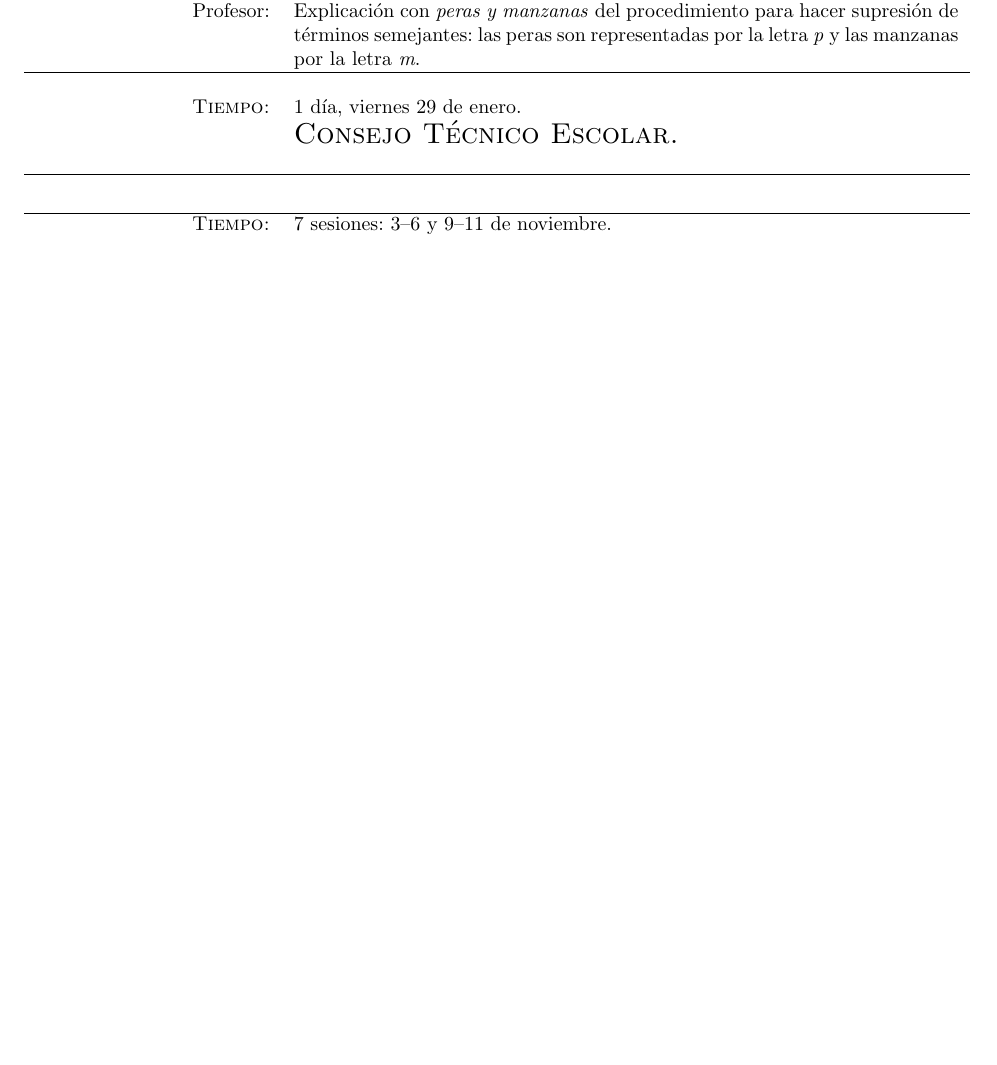
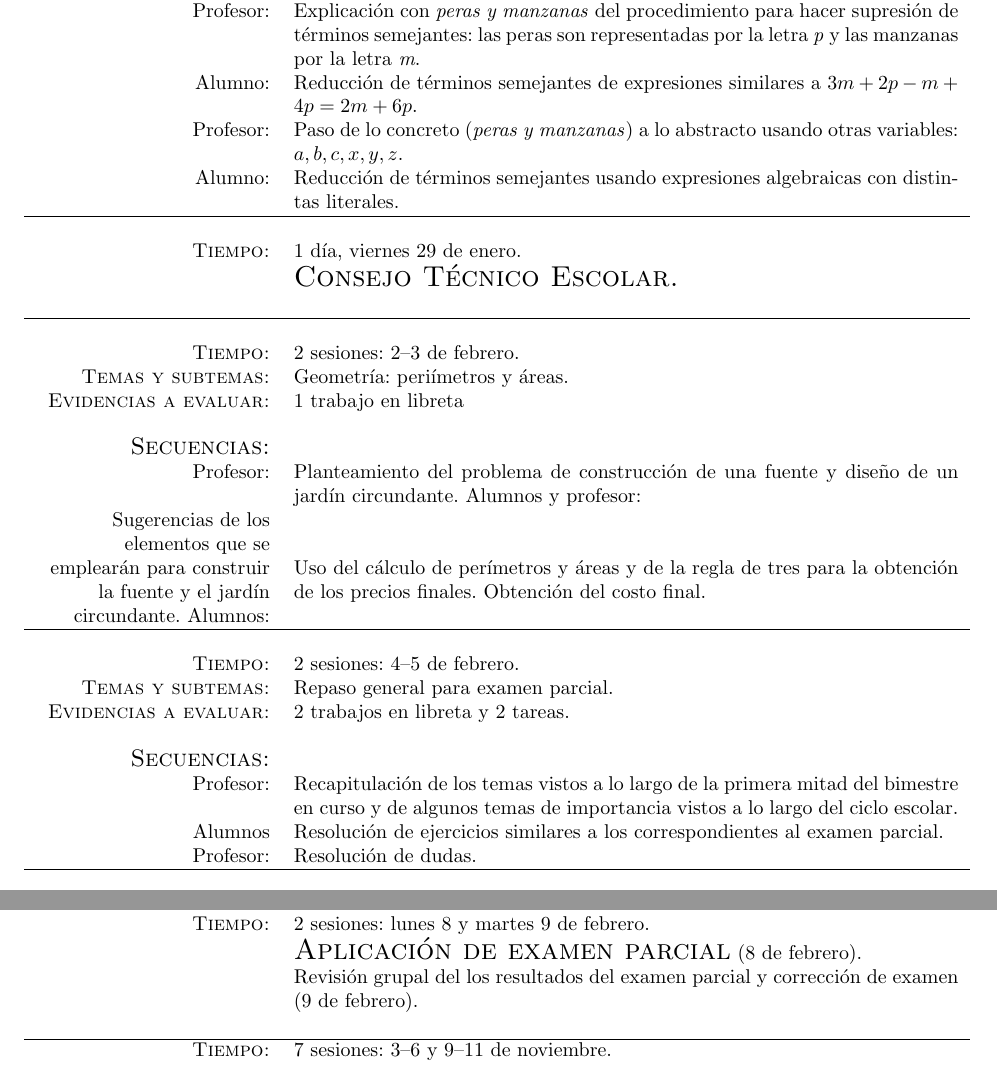
Before and after one commit to reinaldo-z/planeacion, a LaTeX document (3er/3_bim_planeacion.tex): part of page 4 of 6 before the commit and two parts of pages 4 and 5 of 7 after it, the two joined at a grey line, cut so that both start at the same text, the shorter picture padded with empty space. Compiled offline with pdfLaTeX.

Commit message:
Completado hasta primer parcial.

```diff
--- a/3er/3_bim_planeacion.tex
+++ b/3er/3_bim_planeacion.tex
@@ -222,11 +242,9 @@ aprendizaje colaborativo mediante la ayuda/tutor\'ia entre pares.
 \section{Temas  y secuencias did\'acticas (continuaci\'on)}
 
 \begin{tabular}[t]{R{0.25\textwidth}p{0.71\textwidth}}
-    \textsc{Tiempo:}                    & 4 sesiones: 25--28  de enero. \\
-    \textsc{Temas y subtemas:}          & Introducci\'on al \'algebra: identificaci\'on de las partes de una expresi\'on algebraica; supresi\'on de t\'erminos semejantes de expresiones algebraicas lineales.\\
-    \sc{Evidencias a evaluar:}          & 1 tareas, 2 ejercicio en libreta\\ \\
+    \textsc{Tiempo:}          & 4 sesiones: 25--28  de enero. \\
+    \textsc{Temas y subtemas:}& Introducci\'on al \'algebra:
+    identificaci\'on de las partes de una expresi\'on algebraica; supresi\'on de
+    t\'erminos semejantes de expresiones algebraicas lineales.\\
+    \sc{Evidencias a evaluar:}& 1 tareas, 2 ejercicio en libreta\\ \\
     \large{\sc Secuencias:} \\
-    Profesor:   & Explicaci\'on de la representaci\'on de n\'umeros mediante letras: casos cotidianos tales como las expresiones usadas para calcular per\'imetros y \'areas. \\
-    & Explicaci\'on de las partes que componen a un expresi\'on algebraica: coeficiente, literal(es) y exponente(s). \\
-    Alumno:     & Tabla de identificaci\'on de las partes que componen a un expresi\'on algebraica en distintas expresiones. \\
-    Profesor:   & Explicaci\'on con \emph{peras y manzanas} del procedimiento para hacer supresi\'on de t\'erminos semejantes: las peras son representadas por la letra \emph{p} y las manzanas por la letra \emph{m}.
@@ -234,13 +256,50 @@ aprendizaje colaborativo mediante la ayuda/tutor\'ia entre pares.
+    expresi\'on algebraica en distintas expresiones. \\
+    Profesor:   & Explicaci\'on con \emph{peras y manzanas} del procedimiento
+    para hacer supresi\'on de t\'erminos semejantes: las peras son representadas
+    por la letra \emph{p} y las manzanas por la letra \emph{m}. \\
+    Alumno:     & Reducci\'on de t\'erminos semejantes de expresiones similares
+    a $3m+2p-m+4p=2m+6p$. \\
+    Profesor:   & Paso de lo concreto (\emph{peras y manzanas}) a lo abstracto
+    usando otras variables: $a,b,c,x,y,z$. \\
+    Alumno:     & Reducci\'on de t\'erminos semejantes usando expresiones
+    algebraicas con distintas literales.
 \\ \hline \\
     \textsc{Tiempo:}& 1 d\'ia, viernes 29 de enero. \\
                     & {\Large \sc Consejo T\'ecnico Escolar.} \\
 \\ \hline \\
-
+\textsc{Tiempo:}          & 2 sesiones: 2--3  de febrero. \\
+    \textsc{Temas y subtemas:}& Geometr\'ia: peri\'imetros y \'areas.\\
+    \sc{Evidencias a evaluar:}& 1 trabajo en libreta\\ \\
+    \large{\sc Secuencias:} \\
+    Profesor:   & Planteamiento del problema de construcci\'on de una fuente y
+    dise\~no de un jard\'in circundante.
+    Alumnos y profesor:& Sugerencias de los elementos que se emplear\'an para
+    construir la fuente y el jard\'in circundante.
+    Alumnos:    & Uso del c\'alculo de per\'imetros y \'areas y de la regla de
+    tres para la obtenci\'on de los precios finales. Obtenci\'on del costo
+    final.
+\\ \hline \\
+\textsc{Tiempo:}          & 2 sesiones: 4--5  de febrero. \\
+    \textsc{Temas y subtemas:}& Repaso general para examen parcial.\\
+    \sc{Evidencias a evaluar:}& 2 trabajos en libreta y 2 tareas. \\ \\
+    \large{\sc Secuencias:} \\
+    Profesor:   & Recapitulaci\'on de los temas vistos a lo largo de la primera
+    mitad del bimestre en curso y de algunos temas de importancia vistos a lo
+    largo del ciclo escolar. \\
+    Alumnos     & Resoluci\'on de ejercicios similares a los correspondientes al
+    examen parcial. \\
+    Profesor:   & Resoluci\'on de dudas.
+\\ \hline \\
 \end{tabular}
 
+\section{Temas  y secuencias did\'acticas (continuaci\'on)}
+
 \begin{tabular}[t]{R{0.25\textwidth}p{0.71\textwidth}}
-
-\hline
+    \textsc{Tiempo:}& 2 sesiones: lunes 8 y martes 9  de febrero. \\
+            & {\Large \sc Aplicaci\'on de examen parcial} (8 de febrero). \\
+            & Revisi\'on grupal del los resultados del examen parcial y
+            correcci\'on de examen (9 de febrero).\\
+\\ \hline
 
     \textsc{Tiempo:}                    & 7 sesiones: 3--6 y 9--11  de noviembre. \\
     \textsc{Temas y subtemas:}          & Operaciones con n\'umeros decimales.\\
```
Also changed, not shown: 3er/3_bim_planeacion.pdf, 3er/3_bim_planeacion.tex (64 more changed lines).
